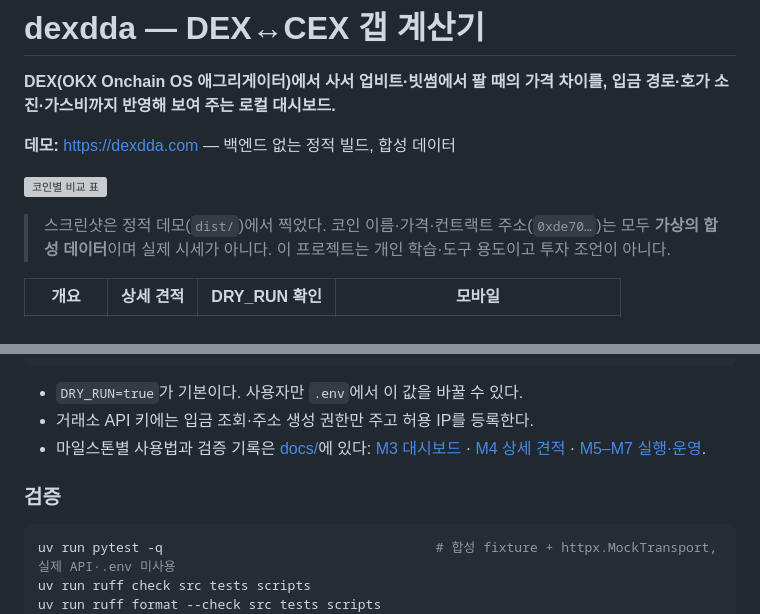
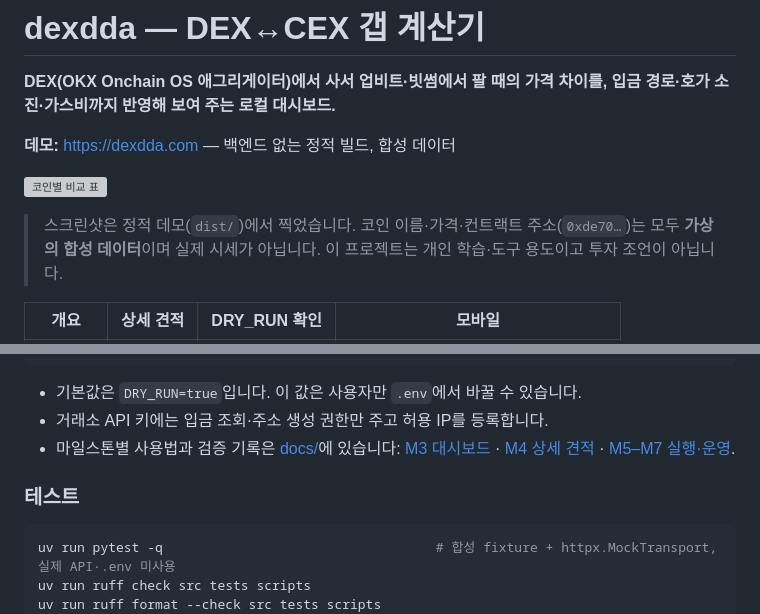
Before and after one commit to znan2/dexdda, a Markdown page: README.md, 2 parts joined by grey strips. Drawn GitHub-style; grey boxes are pictures that could not be loaded.

````diff
--- a/README.md
+++ b/README.md
@@ -6,7 +6,7 @@
 
 ![코인별 비교 표](docs/screenshots/table-desktop.png)
 
-> 스크린샷은 정적 데모(`dist/`)에서 찍었다. 코인 이름·가격·컨트랙트 주소(`0xde70…`)는 모두 **가상의 합성 데이터**이며 실제 시세가 아니다. 이 프로젝트는 개인 학습·도구 용도이고 투자 조언이 아니다.
+> 스크린샷은 정적 데모(`dist/`)에서 찍었습니다. 코인 이름·가격·컨트랙트 주소(`0xde70…`)는 모두 **가상의 합성 데이터**이며 실제 시세가 아닙니다. 이 프로젝트는 개인 학습·도구 용도이고 투자 조언이 아닙니다.
 
 | 개요 | 상세 견적 | DRY_RUN 확인 | 모바일 |
 |---|---|---|---|
@@ -94,11 +94,11 @@ uv run scripts/build_registry.py        # 레지스트리 생성
 uv run dexdda                           # http://127.0.0.1:8000
 ```
 
-- `DRY_RUN=true`가 기본이다. 사용자만 `.env`에서 이 값을 바꿀 수 있다.
-- 거래소 API 키에는 입금 조회·주소 생성 권한만 주고 허용 IP를 등록한다.
-- 마일스톤별 사용법과 검증 기록은 [docs/](docs/)에 있다: [M3 대시보드](docs/m3-dashboard.md) · [M4 상세 견적](docs/m4-detail.md) · [M5–M7 실행·운영](docs/m5-m7-usage.md).
+- 기본값은 `DRY_RUN=true`입니다. 이 값은 사용자만 `.env`에서 바꿀 수 있습니다.
+- 거래소 API 키에는 입금 조회·주소 생성 권한만 주고 허용 IP를 등록합니다.
+- 마일스톤별 사용법과 검증 기록은 [docs/](docs/)에 있습니다: [M3 대시보드](docs/m3-dashboard.md) · [M4 상세 견적](docs/m4-detail.md) · [M5–M7 실행·운영](docs/m5-m7-usage.md).
 
-### 검증
+### 테스트
 
 ```sh
 uv run pytest -q                                   # 합성 fixture + httpx.MockTransport, 실제 API·.env 미사용
````
Also changed, not shown: other parts of README.md (+24 -24 lines).
